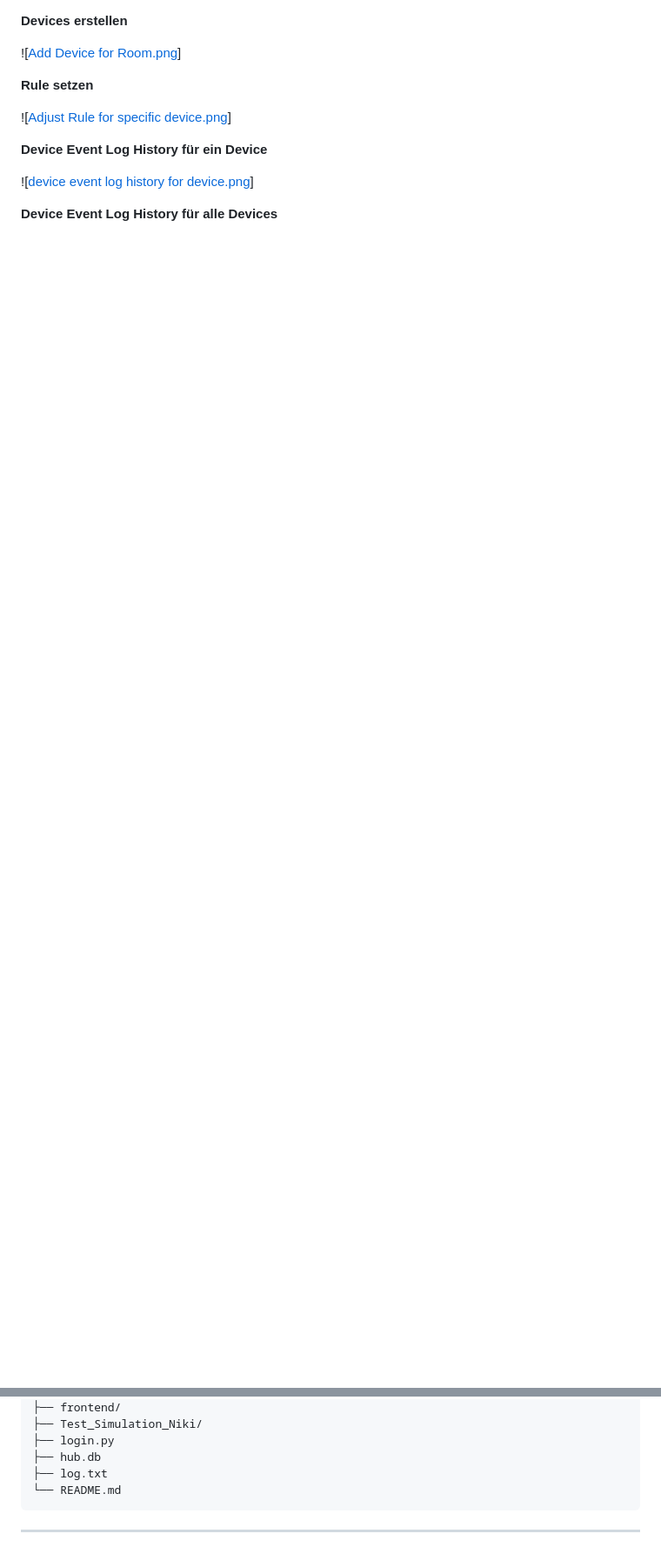
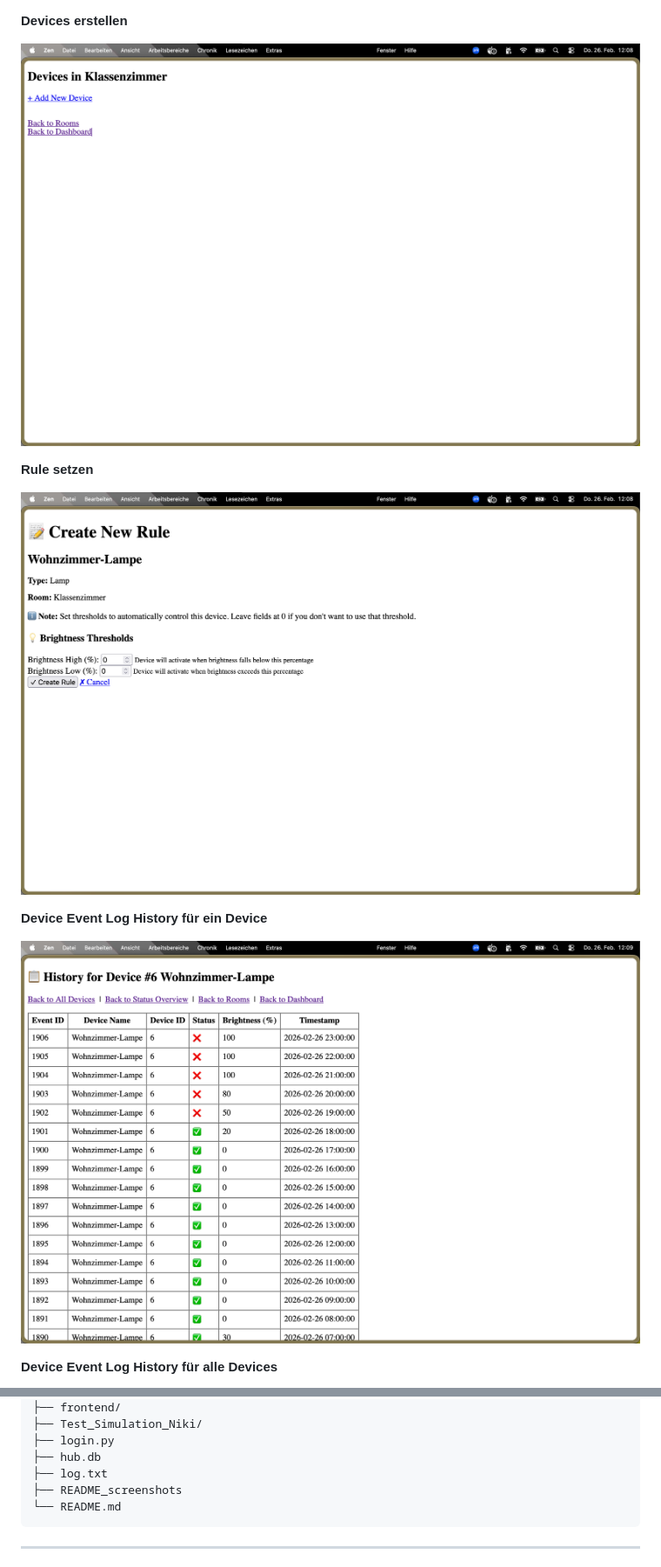
Before and after one commit to Kyyuu133/smarthome-Hub, a Markdown page: README.md, 2 parts joined by grey strips. Shown at 87% size. Drawn GitHub-style; blank space fills up the shorter version.

````diff
--- a/README.md
+++ b/README.md
@@ -139,15 +139,15 @@ Das System verwendet SQLite mit folgenden Haupttabellen:
 
 **Devices erstellen**
 
-![[Add Device for Room.png](/README_screenshots/Add%20Device%20for%20Room.png)]
+![Add Device for Room.png](README_screenshots/Add%20Device%20for%20Room.png)
 
 **Rule setzen**
 
-![[Adjust Rule for specific device.png](/README_screenshots/Adjust%20Rule%20for%20specific%20device.png)]
+![Adjust Rule for specific device.png](README_screenshots/Adjust%20Rule%20for%20specific%20device.png)
 
 **Device Event Log History für ein Device**
 
-![[device event log history for device.png](/README_screenshots/device%20event%20log%20history%20for%20device.png)]
+![device event log history for device.png](README_screenshots/device%20event%20log%20history%20for%20device.png)
 
 **Device Event Log History für alle Devices**
 
@@ -210,6 +210,7 @@ smarthome-Hub/
 ├── login.py
 ├── hub.db
 ├── log.txt
+├── README_screenshots
 └── README.md
 ```
 
````
Also changed, not shown: other parts of README.md (+5 -5 lines).
